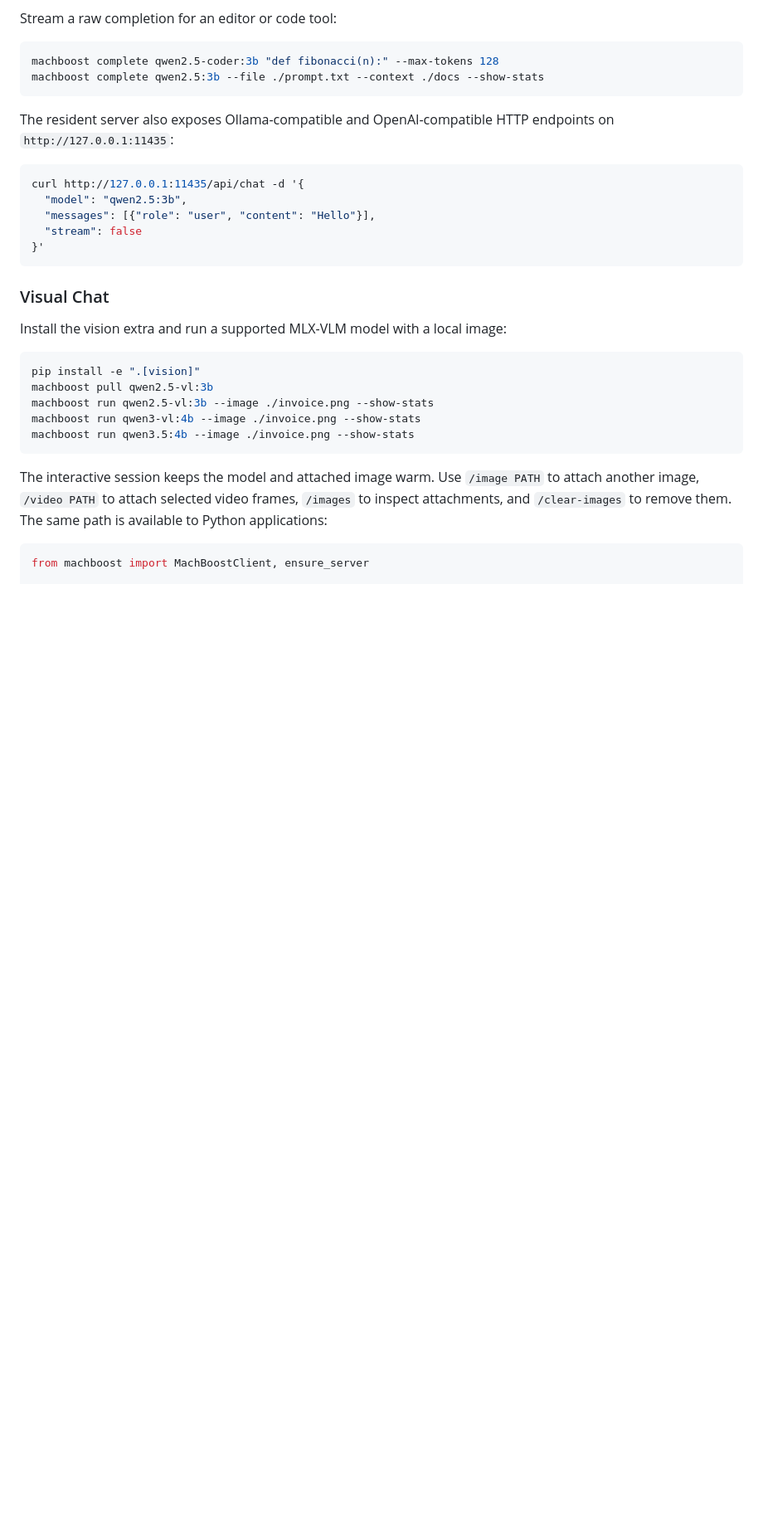
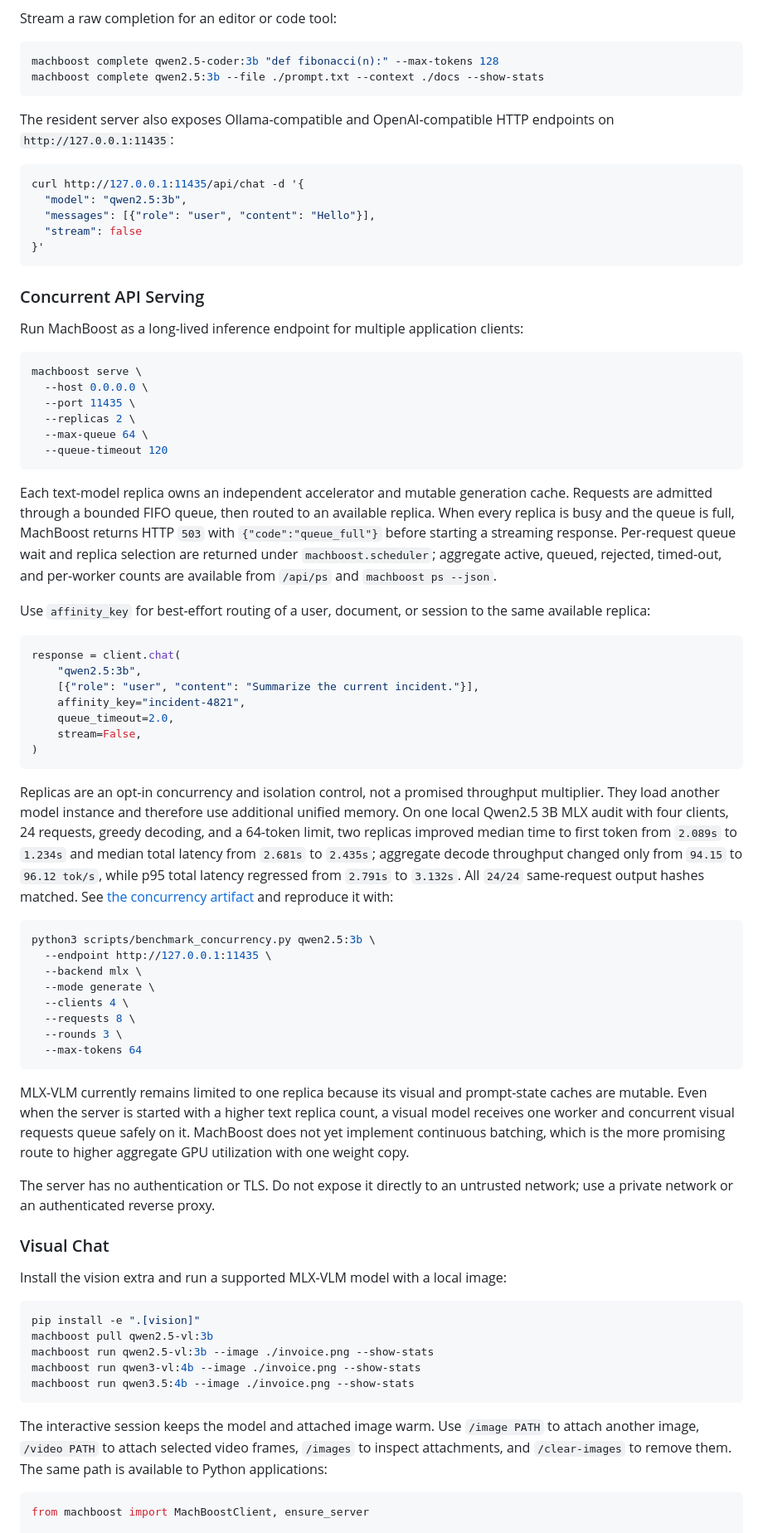
Before and after one commit to VistritPandey/machboost, a Markdown page: README.md, the part around one of its changes. Shown at 83% size. Rendered like a GitHub page; blank space fills up the shorter version.

Commit message:
docs: document concurrent API serving

````diff
--- a/README.md
+++ b/README.md
@@ -143,6 +144,50 @@ curl http://127.0.0.1:11435/api/chat -d '{
   "stream": false
 }'
 ```
+
+### Concurrent API Serving
+
+Run MachBoost as a long-lived inference endpoint for multiple application clients:
+
+```sh
+machboost serve \
+  --host 0.0.0.0 \
+  --port 11435 \
+  --replicas 2 \
+  --max-queue 64 \
+  --queue-timeout 120
+```
+
+Each text-model replica owns an independent accelerator and mutable generation cache. Requests are admitted through a bounded FIFO queue, then routed to an available replica. When every replica is busy and the queue is full, MachBoost returns HTTP `503` with `{"code":"queue_full"}` before starting a streaming response. Per-request queue wait and replica selection are returned under `machboost.scheduler`; aggregate active, queued, rejected, timed-out, and per-worker counts are available from `/api/ps` and `machboost ps --json`.
+
+Use `affinity_key` for best-effort routing of a user, document, or session to the same available replica:
+
+```python
+response = client.chat(
+    "qwen2.5:3b",
+    [{"role": "user", "content": "Summarize the current incident."}],
+    affinity_key="incident-4821",
+    queue_timeout=2.0,
+    stream=False,
+)
+```
+
+Replicas are an opt-in concurrency and isolation control, not a promised throughput multiplier. They load another model instance and therefore use additional unified memory. On one local Qwen2.5 3B MLX audit with four clients, 24 requests, greedy decoding, and a 64-token limit, two replicas improved median time to first token from `2.089s` to `1.234s` and median total latency from `2.681s` to `2.435s`; aggregate decode throughput changed only from `94.15` to `96.12 tok/s`, while p95 total latency regressed from `2.791s` to `3.132s`. All `24/24` same-request output hashes matched. See [the concurrency artifact](results/concurrency_qwen25_3b_mlx_20260721.json) and reproduce it with:
+
+```sh
+python3 scripts/benchmark_concurrency.py qwen2.5:3b \
+  --endpoint http://127.0.0.1:11435 \
+  --backend mlx \
+  --mode generate \
+  --clients 4 \
+  --requests 8 \
+  --rounds 3 \
+  --max-tokens 64
+```
+
+MLX-VLM currently remains limited to one replica because its visual and prompt-state caches are mutable. Even when the server is started with a higher text replica count, a visual model receives one worker and concurrent visual requests queue safely on it. MachBoost does not yet implement continuous batching, which is the more promising route to higher aggregate GPU utilization with one weight copy.
+
+The server has no authentication or TLS. Do not expose it directly to an untrusted network; use a private network or an authenticated reverse proxy.
 
 ### Visual Chat
 
````
Also changed, not shown: other parts of README.md (+4 -1 lines).
